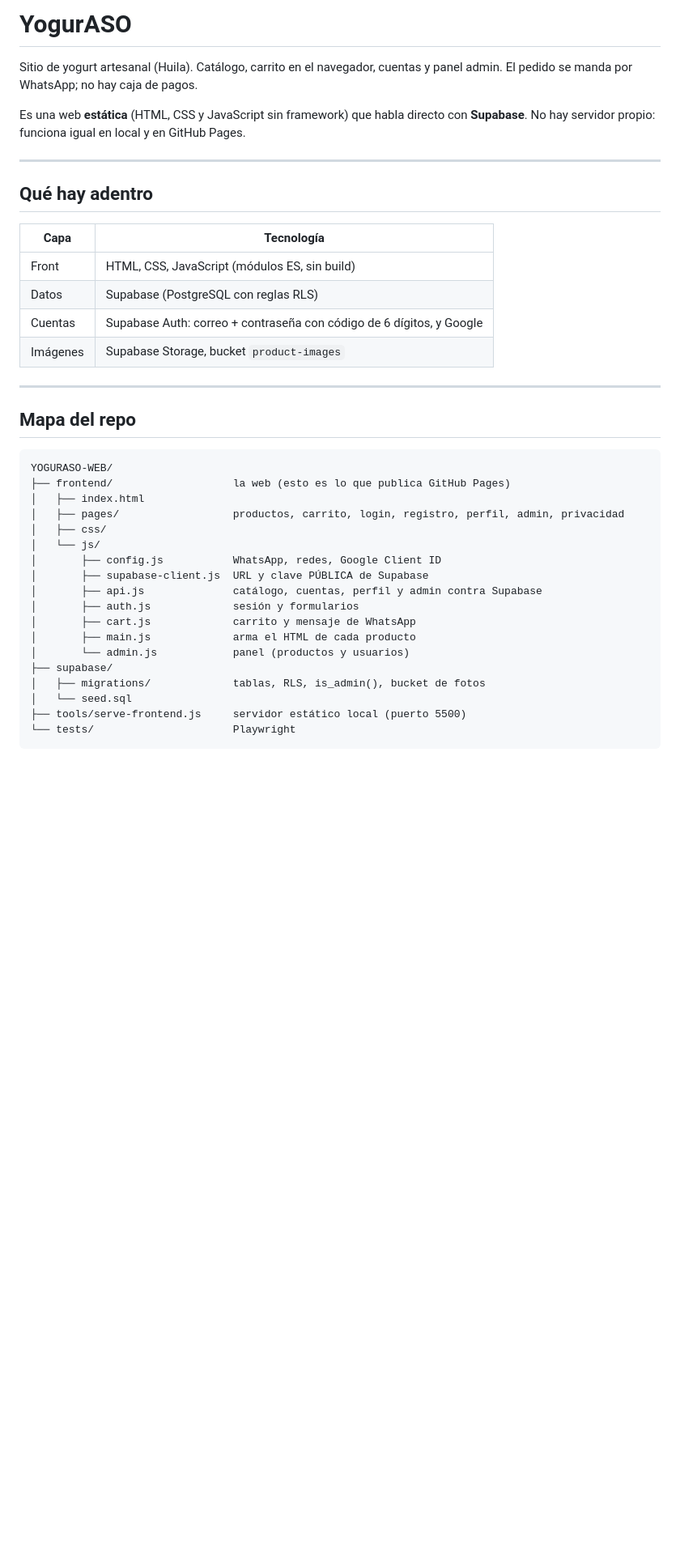
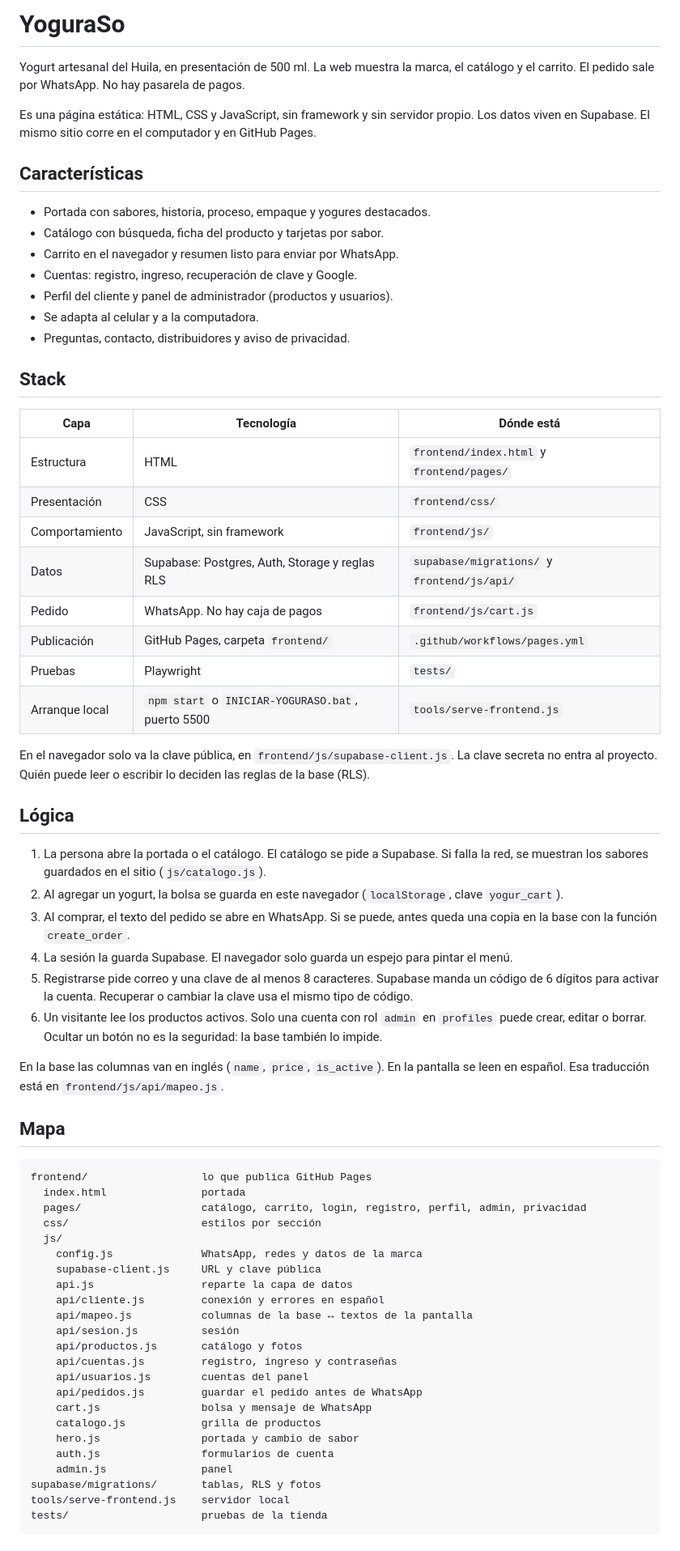
Before and after one commit to acosta-dev-pro/YogurASO, a Markdown page: README.md, the part around one of its changes. Shown at 81% size. Rendered like a GitHub page; blank space fills up the shorter version.

Commit message:
docs: explica en el README el stack, la lógica y las características
Así el repositorio cuenta qué es la web, cómo compra el cliente y dónde vive cada capa.

Co-authored-by: Cursor <cursoragent@cursor.com>

````diff
--- a/README.md
+++ b/README.md
@@ -1,42 +1,70 @@
-# YogurASO
+# YoguraSo
 
-Sitio de yogurt artesanal (Huila). Catálogo, carrito en el navegador, cuentas y panel admin. El pedido se manda por WhatsApp; no hay caja de pagos.
+Yogurt artesanal del Huila, en presentación de 500 ml. La web muestra la marca, el catálogo y el carrito. El pedido sale por WhatsApp. No hay pasarela de pagos.
 
-Es una web **estática** (HTML, CSS y JavaScript sin framework) que habla directo con **Supabase**. No hay servidor propio: funciona igual en local y en GitHub Pages.
+Es una página estática: HTML, CSS y JavaScript, sin framework y sin servidor propio. Los datos viven en Supabase. El mismo sitio corre en el computador y en GitHub Pages.
 
----
+## Características
 
-## Qué hay adentro
+- Portada con sabores, historia, proceso, empaque y yogures destacados.
+- Catálogo con búsqueda, ficha del producto y tarjetas por sabor.
+- Carrito en el navegador y resumen listo para enviar por WhatsApp.
+- Cuentas: registro, ingreso, recuperación de clave y Google.
+- Perfil del cliente y panel de administrador (productos y usuarios).
+- Se adapta al celular y a la computadora.
+- Preguntas, contacto, distribuidores y aviso de privacidad.
 
-| Capa | Tecnología |
-|------|------------|
-| Front | HTML, CSS, JavaScript (módulos ES, sin build) |
-| Datos | Supabase (PostgreSQL con reglas RLS) |
-| Cuentas | Supabase Auth: correo + contraseña con código de 6 dígitos, y Google |
-| Imágenes | Supabase Storage, bucket `product-images` |
+## Stack
 
----
+| Capa | Tecnología | Dónde está |
+|---|---|---|
+| Estructura | HTML | `frontend/index.html` y `frontend/pages/` |
+| Presentación | CSS | `frontend/css/` |
+| Comportamiento | JavaScript, sin framework | `frontend/js/` |
+| Datos | Supabase: Postgres, Auth, Storage y reglas RLS | `supabase/migrations/` y `frontend/js/api/` |
+| Pedido | WhatsApp. No hay caja de pagos | `frontend/js/cart.js` |
+| Publicación | GitHub Pages, carpeta `frontend/` | `.github/workflows/pages.yml` |
+| Pruebas | Playwright | `tests/` |
+| Arranque local | `npm start` o `INICIAR-YOGURASO.bat`, puerto 5500 | `tools/serve-frontend.js` |
 
-## Mapa del repo
+En el navegador solo va la clave pública, en `frontend/js/supabase-client.js`. La clave secreta no entra al proyecto. Quién puede leer o escribir lo deciden las reglas de la base (RLS).
+
+## Lógica
+
+1. La persona abre la portada o el catálogo. El catálogo se pide a Supabase. Si falla la red, se muestran los sabores guardados en el sitio (`js/catalogo.js`).
+2. Al agregar un yogurt, la bolsa se guarda en este navegador (`localStorage`, clave `yogur_cart`).
+3. Al comprar, el texto del pedido se abre en WhatsApp. Si se puede, antes queda una copia en la base con la función `create_order`.
+4. La sesión la guarda Supabase. El navegador solo guarda un espejo para pintar el menú.
+5. Registrarse pide correo y una clave de al menos 8 caracteres. Supabase manda un código de 6 dígitos para activar la cuenta. Recuperar o cambiar la clave usa el mismo tipo de código.
+6. Un visitante lee los productos activos. Solo una cuenta con rol `admin` en `profiles` puede crear, editar o borrar. Ocultar un botón no es la seguridad: la base también lo impide.
+
+En la base las columnas van en inglés (`name`, `price`, `is_active`). En la pantalla se leen en español. Esa traducción está en `frontend/js/api/mapeo.js`.
+
+## Mapa
 
 ```
-YOGURASO-WEB/
-├── frontend/                   la web (esto es lo que publica GitHub Pages)
-│   ├── index.html
-│   ├── pages/                  productos, carrito, login, registro, perfil, admin, privacidad
-│   ├── css/
-│   └── js/
-│       ├── config.js           WhatsApp, redes, Google Client ID
-│       ├── supabase-client.js  URL y clave PÚBLICA de Supabase
-│       ├── api.js              catálogo, cuentas, perfil y admin contra Supabase
-│       ├── auth.js             sesión y formularios
-│       ├── cart.js             carrito y mensaje de WhatsApp
-│       ├── main.js             arma el HTML de cada producto
-│       └── admin.js            panel (productos y usuarios)
-├── supabase/
-│   ├── migrations/             tablas, RLS, is_admin(), bucket de fotos
-│   └── seed.sql
-├── tools/serve-frontend.js     servidor estático local (puerto 5500)
-└── tests/                      Playwright
+frontend/                  lo que publica GitHub Pages
+  index.html               portada
+  pages/                   catálogo, carrito, login, registro, perfil, admin, privacidad
+  css/                     estilos por sección
+  js/
+    config.js              WhatsApp, redes y datos de la marca
+    supabase-client.js     URL y clave pública
+    api.js                 reparte la capa de datos
+    api/cliente.js         conexión y errores en español
+    api/mapeo.js           columnas de la base ↔ textos de la pantalla
+    api/sesion.js          sesión
+    api/productos.js       catálogo y fotos
+    api/cuentas.js         registro, ingreso y contraseñas
+    api/usuarios.js        cuentas del panel
+    api/pedidos.js         guardar el pedido antes de WhatsApp
+    cart.js                bolsa y mensaje de WhatsApp
+    catalogo.js            grilla de productos
+    hero.js                portada y cambio de sabor
+    auth.js                formularios de cuenta
+    admin.js               panel
+supabase/migrations/       tablas, RLS y fotos
+tools/serve-frontend.js    servidor local
+tests/                     pruebas de la tienda
 ```
 
````
Also changed, not shown: other parts of README.md (+8 -52 lines).
